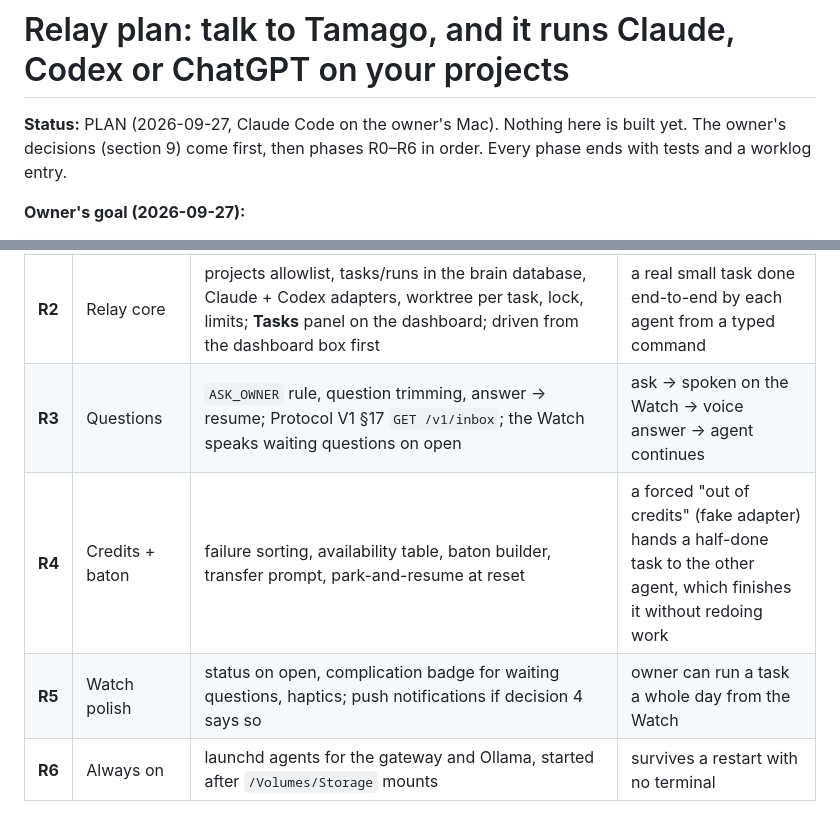
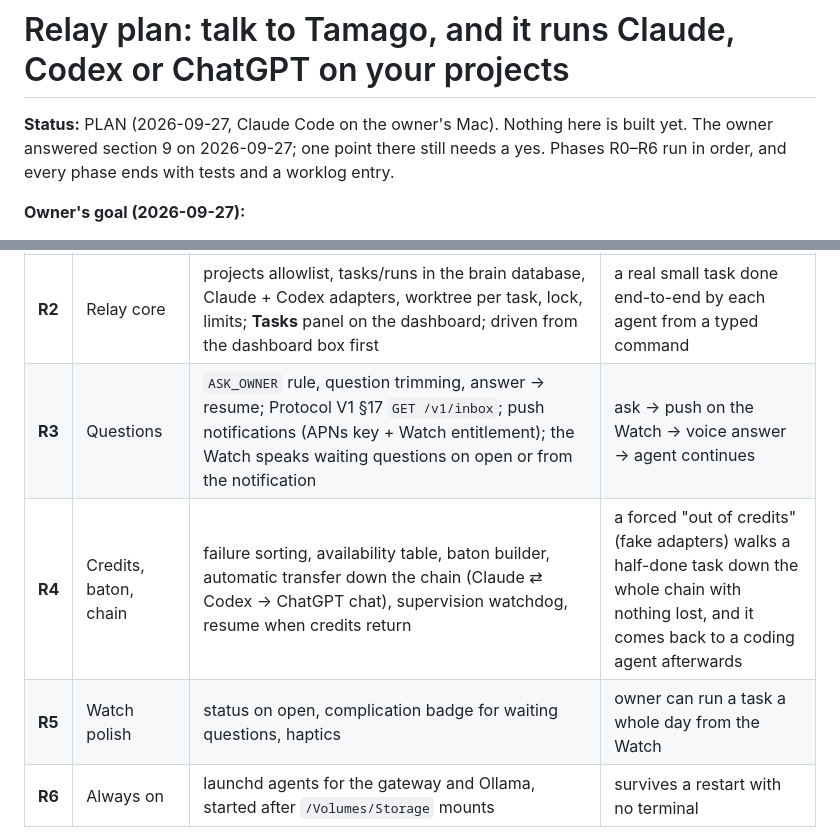
Before and after one commit to CristoXD73/TamagoAI, a Markdown page: docs/RELAY_PLAN.md, 2 parts joined by grey strips. Drawn GitHub-style.

```diff
--- a/docs/RELAY_PLAN.md
+++ b/docs/RELAY_PLAN.md
@@ -1,7 +1,8 @@
 # Relay plan: talk to Tamago, and it runs Claude, Codex or ChatGPT on your projects
 
-**Status:** PLAN (2026-09-27, Claude Code on the owner's Mac). Nothing here is built yet. The owner's
-decisions (section 9) come first, then phases R0–R6 in order. Every phase ends with tests and a worklog entry.
+**Status:** PLAN (2026-09-27, Claude Code on the owner's Mac). Nothing here is built yet. The owner answered
+section 9 on 2026-09-27; one point there still needs a yes. Phases R0–R6 run in order, and every phase ends
+with tests and a worklog entry.
 
 **Owner's goal (2026-09-27):**
 - Speak to the Watch; Tamago passes the work to Claude, ChatGPT or Codex and keeps projects moving.
@@ -156,9 +180,9 @@ relay reads that agent's session file (Claude Code keeps them in `~/.claude/proj
 | **R0** | Spike + decisions (1 session) | Claude and Codex run headless on a scratch repo, from the gateway: streaming output, session ids, resume, a real usage-limit message captured (or the documented one), timings. Check whether the installed **OpenClaw** already does part of this (reuse policy, `docs/UPSTREAM_REUSE.md`). | a short spike report with real outputs; section 9 answered |
 | **R1** | Stronger local brain | 3 candidate models measured, winner chosen (D-entry); relay intents in the router with the 40-command test set | ≥ 38/40 commands routed right; median ≤ 3 s |
 | **R2** | Relay core | projects allowlist, tasks/runs in the brain database, Claude + Codex adapters, worktree per task, lock, limits; **Tasks** panel on the dashboard; driven from the dashboard box first | a real small task done end-to-end by each agent from a typed command |
-| **R3** | Questions | `ASK_OWNER` rule, question trimming, answer → resume; Protocol V1 §17 `GET /v1/inbox`; the Watch speaks waiting questions on open | ask → spoken on the Watch → voice answer → agent continues |
-| **R4** | Credits + baton | failure sorting, availability table, baton builder, transfer prompt, park-and-resume at reset | a forced "out of credits" (fake adapter) hands a half-done task to the other agent, which finishes it without redoing work |
-| **R5** | Watch polish | status on open, complication badge for waiting questions, haptics; push notifications if decision 4 says so | owner can run a task a whole day from the Watch |
+| **R3** | Questions | `ASK_OWNER` rule, question trimming, answer → resume; Protocol V1 §17 `GET /v1/inbox`; push notifications (APNs key + Watch entitlement); the Watch speaks waiting questions on open or from the notification | ask → push on the Watch → voice answer → agent continues |
+| **R4** | Credits, baton, chain | failure sorting, availability table, baton builder, automatic transfer down the chain (Claude ⇄ Codex → ChatGPT chat), supervision watchdog, resume when credits return | a forced "out of credits" (fake adapters) walks a half-done task down the whole chain with nothing lost, and it comes back to a coding agent afterwards |
+| **R5** | Watch polish | status on open, complication badge for waiting questions, haptics | owner can run a task a whole day from the Watch |
 | **R6** | Always on | launchd agents for the gateway and Ollama, started after `/Volumes/Storage` mounts | survives a restart with no terminal |
 
 Each phase:
```
Also changed, not shown: other parts of docs/RELAY_PLAN.md (+47 -18 lines).
